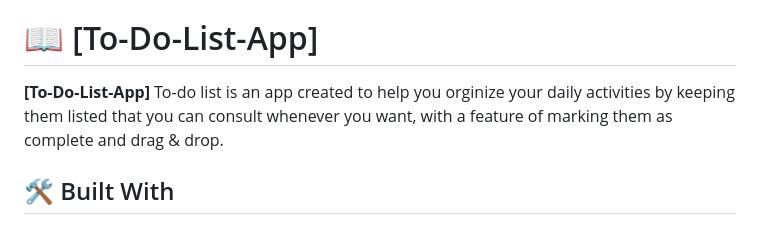
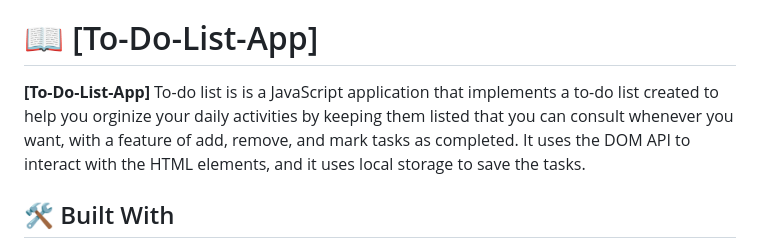
Before and after one commit to aubinleyoung/To-Do-List-App, a Markdown page: README.md, the part around the change. GitHub-like rendering.

```diff
--- a/README.md
+++ b/README.md
@@ -23,7 +23,8 @@
 
 # 📖 [To-Do-List-App] <a name="about-project"></a>
 
-**[To-Do-List-App]** To-do list  is an app created to help you orginize your daily activities by keeping them listed that you can consult whenever you want, with a feature of marking them as complete and drag & drop.
+**[To-Do-List-App]** To-do list  is is a JavaScript application that implements a to-do list created to help you orginize your daily activities by keeping them listed that you can consult whenever you want, with a feature of add, remove, and mark tasks as completed.
+It uses the DOM API to interact with the HTML elements, and it uses local storage to save the tasks.
 
 ## 🛠 Built With <a name="built-with"></a>
 - **[Html]**
```
